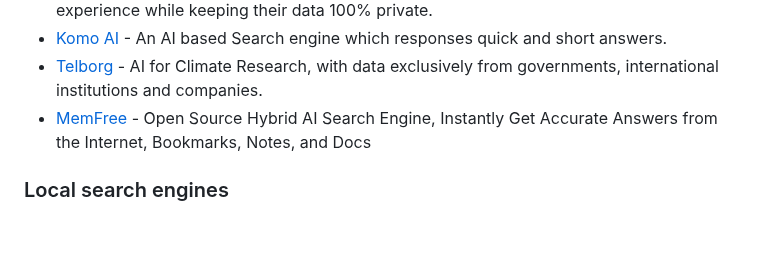
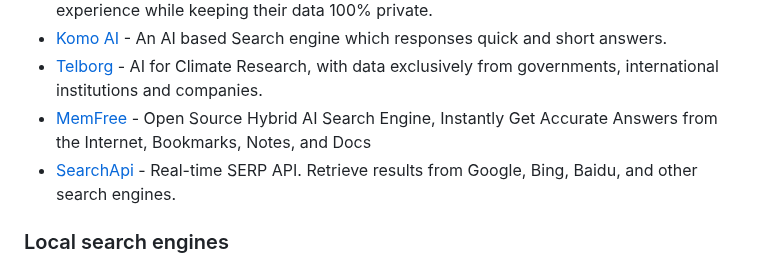
Before and after one commit to mahseema/awesome-ai-tools, a Markdown page: README.md, the part around the change. Drawn GitHub-style; blank space fills up the shorter version.

Commit message:
Add SearchApi to search engines

```diff
--- a/README.md
+++ b/README.md
@@ -74,6 +74,7 @@ We publish regular updates of this repo in the [Altern Newsletter](http://newsle
 - [Komo AI](https://komo.ai/) - An AI based Search engine which responses quick and short answers.
 - [Telborg](https://telborg.com/) - AI for Climate Research, with data exclusively from governments, international institutions and companies.
 - [MemFree](https://github.com/memfreeme/memfree) - Open Source Hybrid AI Search Engine, Instantly Get Accurate Answers from the Internet, Bookmarks, Notes, and Docs
+- [SearchApi](https://www.searchapi.io/) - Real-time SERP API. Retrieve results from Google, Bing, Baidu, and other search engines.
 
 ### Local search engines
 
```
